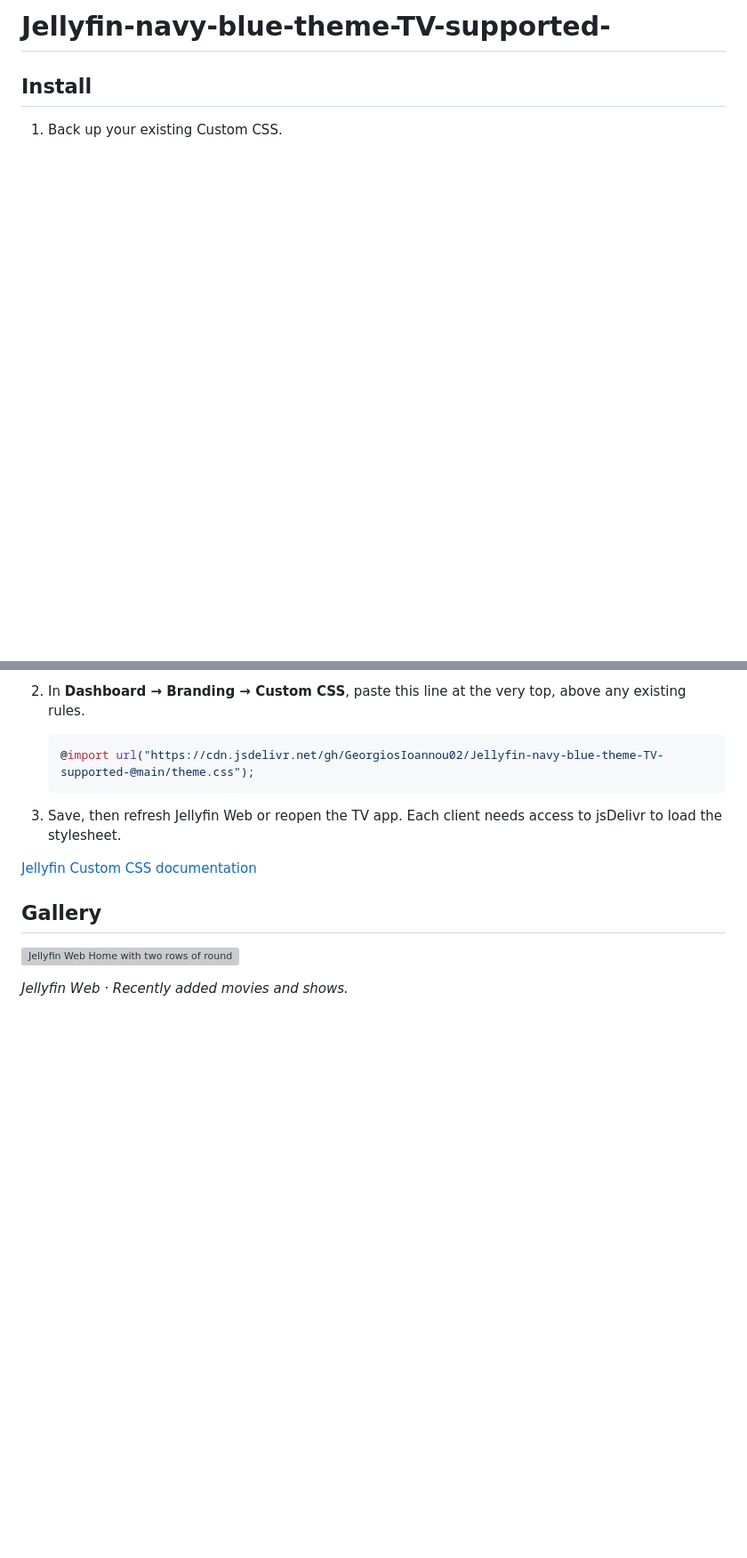
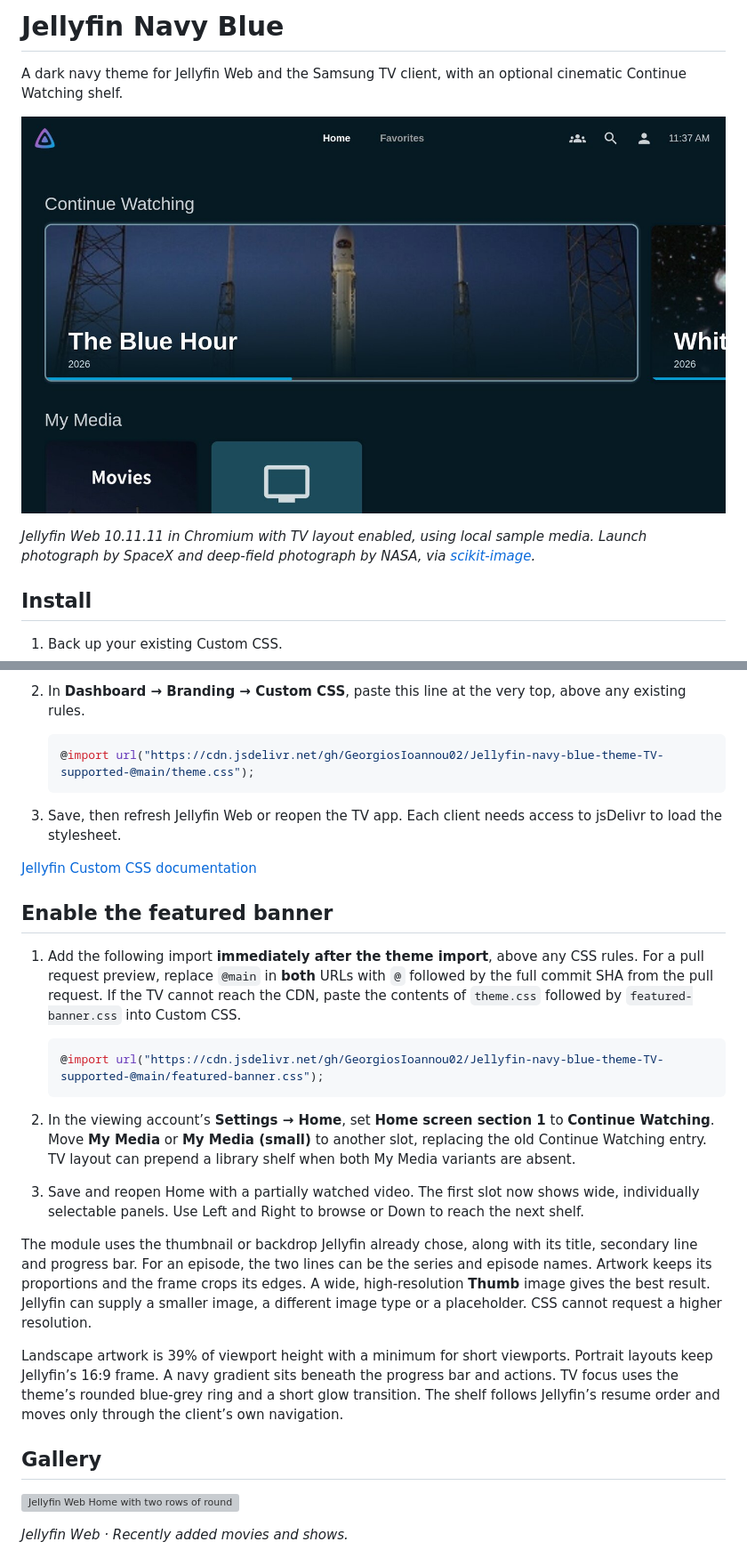
Before and after one commit to GeorgiosIoannou02/Jellyfin-navy-blue-theme-TV-supported-, a Markdown page: README.md, 2 parts joined by grey strips. Shown at 89% size. GitHub-like rendering; pictures changed too: screenshots/featured-banner.jpg (added); blank space fills up the shorter version; grey boxes are pictures that could not be loaded.

Commit message:
Add an optional cinematic Continue Watching banner

````diff
--- a/README.md
+++ b/README.md
@@ -1,4 +1,10 @@
-# Jellyfin-navy-blue-theme-TV-supported-
+# Jellyfin Navy Blue
+
+A dark navy theme for Jellyfin Web and the Samsung TV client, with an optional cinematic Continue Watching shelf.
+
+![Jellyfin Home in TV layout with a focused landscape banner, title, year and resume progress](screenshots/featured-banner.jpg)
+
+*Jellyfin Web 10.11.11 in Chromium with TV layout enabled, using local sample media. Launch photograph by SpaceX and deep-field photograph by NASA, via [scikit-image](https://github.com/scikit-image/scikit-image/tree/v0.24.0/skimage/data).*
 
 ## Install
 
@@ -12,6 +18,21 @@
 3. Save, then refresh Jellyfin Web or reopen the TV app. Each client needs access to jsDelivr to load the stylesheet.
 
 [Jellyfin Custom CSS documentation](https://jellyfin.org/docs/general/clients/css-customization/)
+
+## Enable the featured banner
+
+1. Add the following import **immediately after the theme import**, above any CSS rules. For a pull request preview, replace `@main` in **both** URLs with `@` followed by the full commit SHA from the pull request. If the TV cannot reach the CDN, paste the contents of `theme.css` followed by `featured-banner.css` into Custom CSS.
+
+   ```css
+   @import url("https://cdn.jsdelivr.net/gh/GeorgiosIoannou02/Jellyfin-navy-blue-theme-TV-supported-@main/featured-banner.css");
+   ```
+
+2. In the viewing account’s **Settings → Home**, set **Home screen section 1** to **Continue Watching**. Move **My Media** or **My Media (small)** to another slot, replacing the old Continue Watching entry. TV layout can prepend a library shelf when both My Media variants are absent.
+3. Save and reopen Home with a partially watched video. The first slot now shows wide, individually selectable panels. Use Left and Right to browse or Down to reach the next shelf.
+
+The module uses the thumbnail or backdrop Jellyfin already chose, along with its title, secondary line and progress bar. For an episode, the two lines can be the series and episode names. Artwork keeps its proportions and the frame crops its edges. A wide, high-resolution **Thumb** image gives the best result. Jellyfin can supply a smaller image, a different image type or a placeholder. CSS cannot request a higher resolution.
+
+Landscape artwork is 39% of viewport height with a minimum for short viewports. Portrait layouts keep Jellyfin’s 16:9 frame. A navy gradient sits beneath the progress bar and actions. TV focus uses the theme’s rounded blue-grey ring and a short glow transition. The shelf follows Jellyfin’s resume order and moves only through the client’s own navigation.
 
 ## Gallery
 
````
Also changed, not shown: other parts of README.md (+24 -2 lines), 2 other files.
